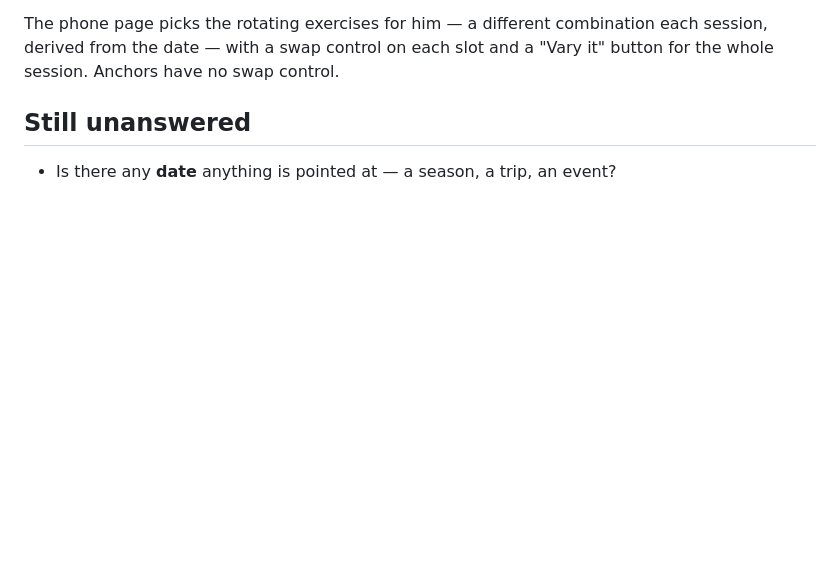
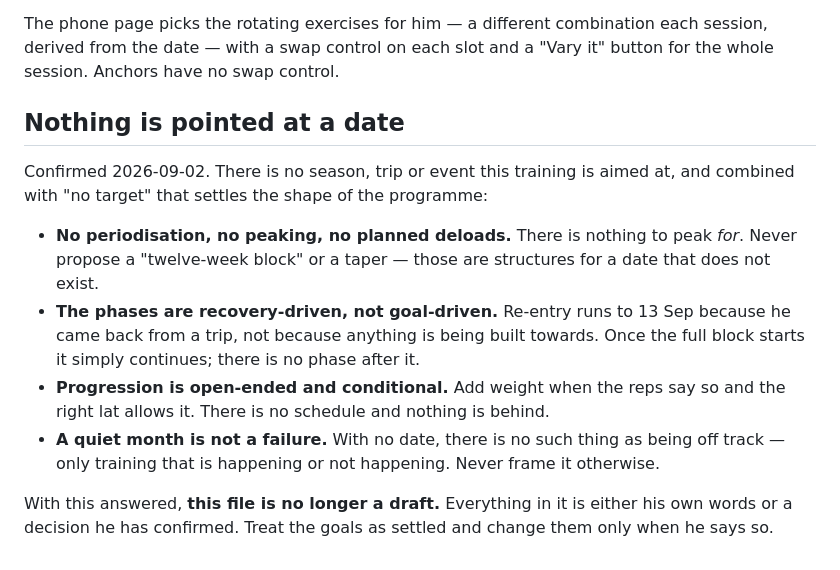
Before and after one commit to maxyongg/fitness, a Markdown page: docs/goals.md, the part around the change. GitHub-like rendering; blank space fills up the shorter version.

Commit message:
Close the last open goal question: nothing is pointed at a date
Confirmed 2026-09-02. Combined with "no target", this settles the shape
of the programme rather than being a mere absence:

  No periodisation, no peaking, no planned deloads - there is nothing to
  peak for, so a "twelve-week block" or a taper should never be proposed.
  The phases are recovery-driven: re-entry runs to 13 Sep because he came
  back from a trip, and nothing follows the full block.
  Progression is open-ended and conditional - add weight when the reps
  say so and the right lat allows it, on no schedule.
  A quiet month is not a failure. With no date there is no being off
  track, only training that is happening or not.

docs/goals.md is no longer a draft: every line in it is now either his
own words or a decision he has confirmed. CLAUDE.md's file map and its
"no target" rule updated to match.

Co-Authored-By: Claude Opus 5 <noreply@anthropic.com>
Claude-Session: https://claude.ai/code/session_01ReGvC2qYvfSYttwYnk7zja

```diff
--- a/docs/goals.md
+++ b/docs/goals.md
@@ -138,6 +138,22 @@ The phone page picks the rotating exercises for him — a different combination
 session, derived from the date — with a swap control on each slot and a "Vary it" button
 for the whole session. Anchors have no swap control.
 
-## Still unanswered
+## Nothing is pointed at a date
 
-- Is there any **date** anything is pointed at — a season, a trip, an event?
+Confirmed 2026-09-02. There is no season, trip or event this training is aimed at, and
+combined with "no target" that settles the shape of the programme:
+
+- **No periodisation, no peaking, no planned deloads.** There is nothing to peak *for*.
+  Never propose a "twelve-week block" or a taper — those are structures for a date that
+  does not exist.
+- **The phases are recovery-driven, not goal-driven.** Re-entry runs to 13 Sep because he
+  came back from a trip, not because anything is being built towards. Once the full block
+  starts it simply continues; there is no phase after it.
+- **Progression is open-ended and conditional.** Add weight when the reps say so and the
+  right lat allows it. There is no schedule and nothing is behind.
+- **A quiet month is not a failure.** With no date, there is no such thing as being off
+  track — only training that is happening or not happening. Never frame it otherwise.
+
+With this answered, **this file is no longer a draft.** Everything in it is either his
+own words or a decision he has confirmed. Treat the goals as settled and change them only
+when he says so.
```
Also changed, not shown: CLAUDE.md (+5 -3 lines).
